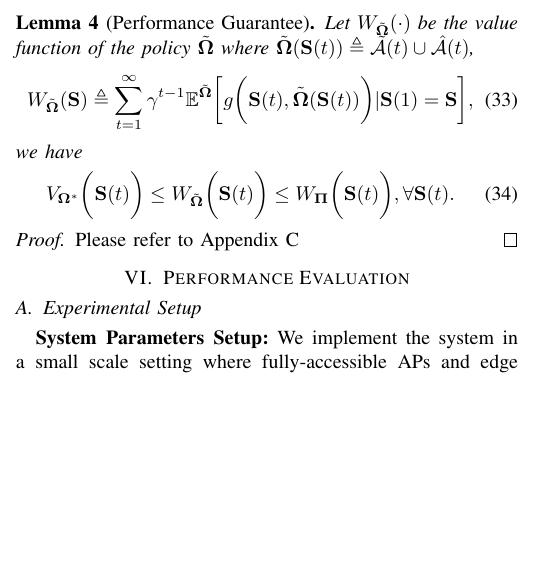
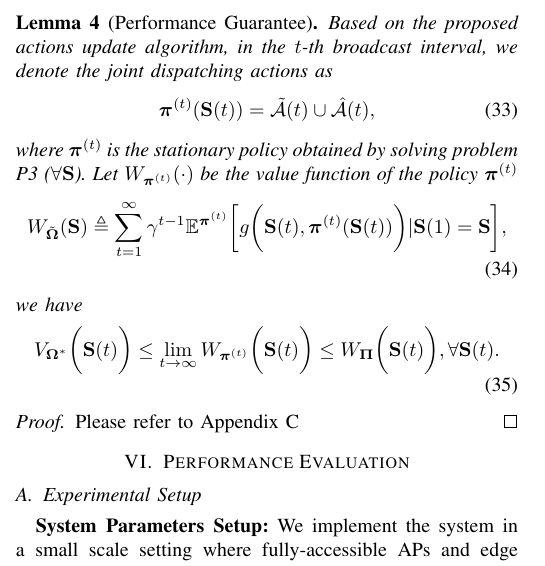
Before and after one commit to iamhyc/my-latex-collection, a LaTeX paper (main.tex, which reads src/04-algorithm.tex): part of one column of page 7 of 11, cut at the place of the change, the shorter picture padded with empty space. Compiled offline with pdfLaTeX.

Commit message:
temp 0249

```diff
--- a/src/04-algorithm.tex
+++ b/src/04-algorithm.tex
@@ -239,20 +239,23 @@ Finally, we have the following conclusion on the performance of the above propos
 
 \begin{lemma}[Performance Guarantee]
     \label{lemma:perform}
-    % The optimized policy solved as $\Baseline(t)$ for next stage, is better than $\Baseline(t-1), \dots, \Baseline(1)$ when considering the \emph{approximated value function} defined above.
-    Let $W_{\tilde{\Policy}}(\cdot)$ be the value function of the policy $\tilde{\Policy}$ where
-    $\tilde{\Policy}(\Stat(t)) \define \tilde{\mathcal{A}}(t) \cup \hat{\mathcal{A}}(t)$,
+    Based on the proposed actions update algorithm, in the $t$-th broadcast interval, we denote the joint dispatching actions as
+    \begin{align}
+        \vecG{\pi}^{(t)}(\Stat(t)) = \tilde{\mathcal{A}}(t) \cup \hat{\mathcal{A}}(t),
+    \end{align}
+    where $\vecG{\pi}^{(t)}$ is the stationary policy obtained by solving problem P3 ($\forall \Stat$).
+    Let $W_{\vecG{\pi}^{(t)}}(\cdot)$ be the value function of the policy $\vecG{\pi}^{(t)}$
     \begin{align}
         W_{\tilde{\Policy}}(\Stat) \define
-        \sum_{t=1}^{\infty} \gamma^{t-1} \mathbb{E}^{\tilde{\Policy}} \Bracket{
-            g\Paren{\Stat(t), \tilde{\Policy}(\Stat(t))} | \Stat(1)=\Stat
+        \sum_{t=1}^{\infty} \gamma^{t-1} \mathbb{E}^{ \vecG{\pi}^{(t)} } \Bracket{
+            g\Paren{\Stat(t), \vecG{\pi}^{(t)}(\Stat(t))} | \Stat(1)=\Stat
         },
     \end{align}
     % The performance of the baseline policies is upper bounded by the optimal solution $\Policy^*$ when considering the original Bellman's equations.
     we have
     \begin{align}
         V_{\Policy^*}\Paren{\Stat(t)}
-        \leq W_{\tilde{\Policy}}\Paren{\Stat(t)}
+        \leq \lim_{t\to\infty} W_{\vecG{\pi}^{(t)}}\Paren{\Stat(t)}
         \leq W_{\Baseline}\Paren{\Stat(t)},
         \forall \Stat(t).
     \end{align}
```
